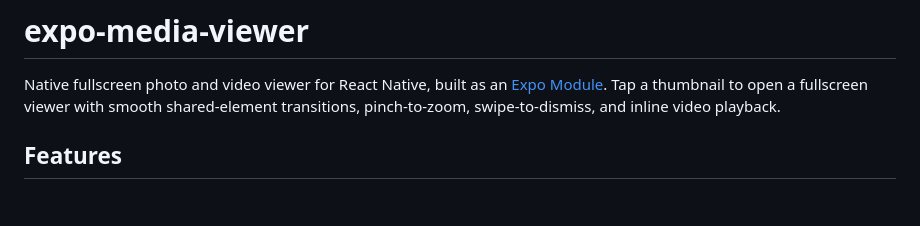
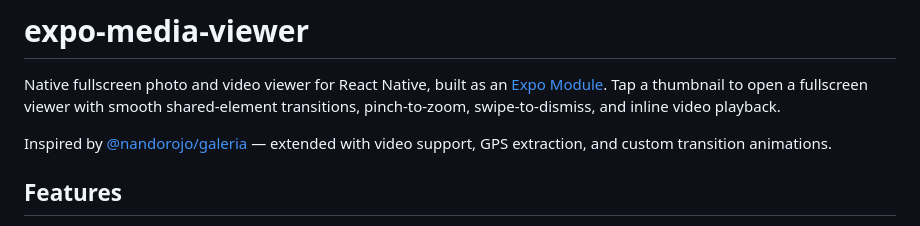
Before and after one commit to JuanRdBO/expo-media-viewer, a Markdown page: README.md, the part around the change. Rendered like a GitHub page; blank space fills up the shorter version.

Commit message:
docs: credit galeria as inspiration

```diff
--- a/README.md
+++ b/README.md
@@ -1,6 +1,8 @@
 # expo-media-viewer
 
 Native fullscreen photo and video viewer for React Native, built as an [Expo Module](https://docs.expo.dev/modules/overview/). Tap a thumbnail to open a fullscreen viewer with smooth shared-element transitions, pinch-to-zoom, swipe-to-dismiss, and inline video playback.
+
+Inspired by [@nandorojo/galeria](https://github.com/nandorojo/galeria) — extended with video support, GPS extraction, and custom transition animations.
 
 ## Features
 
```
